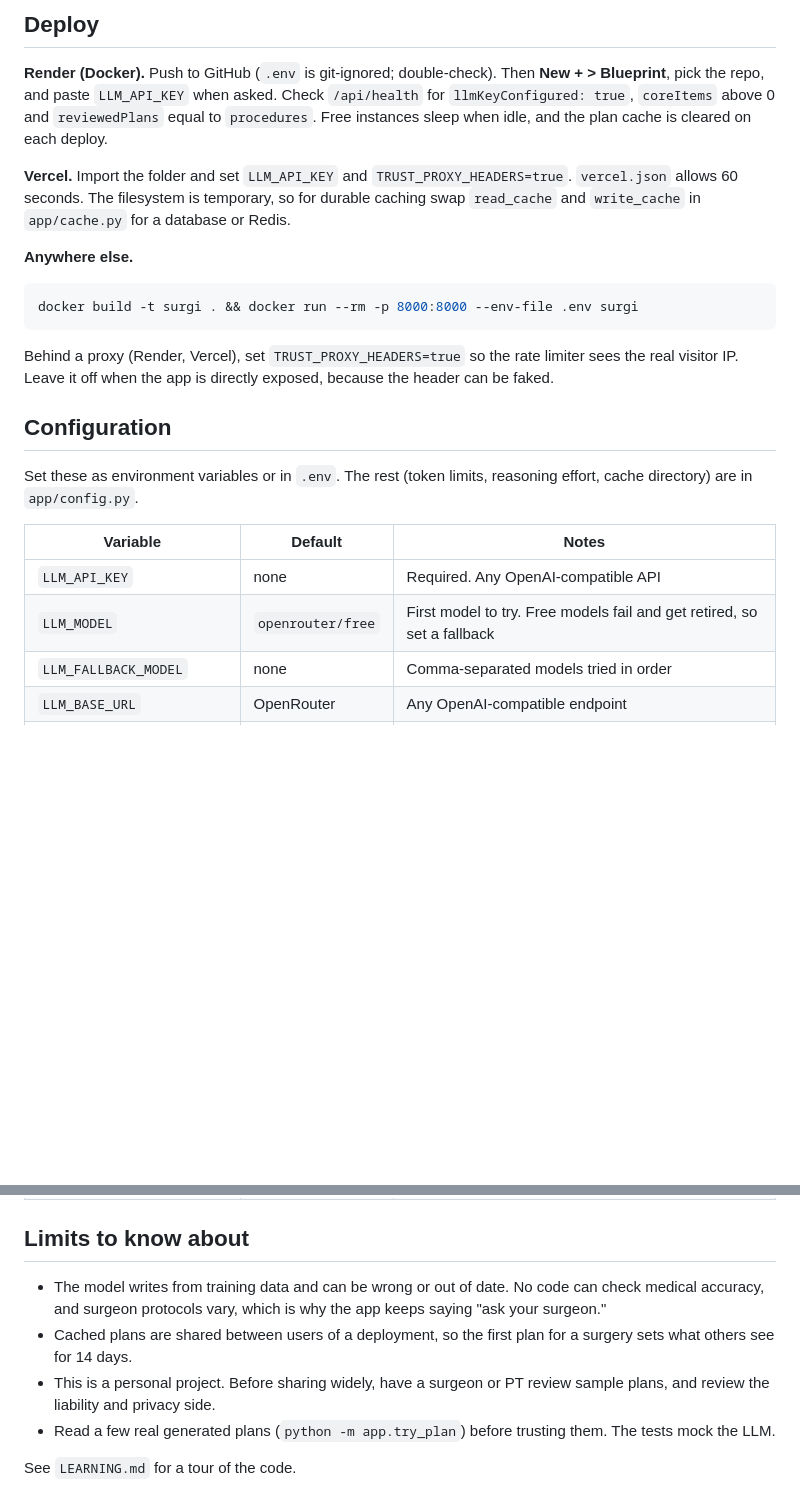
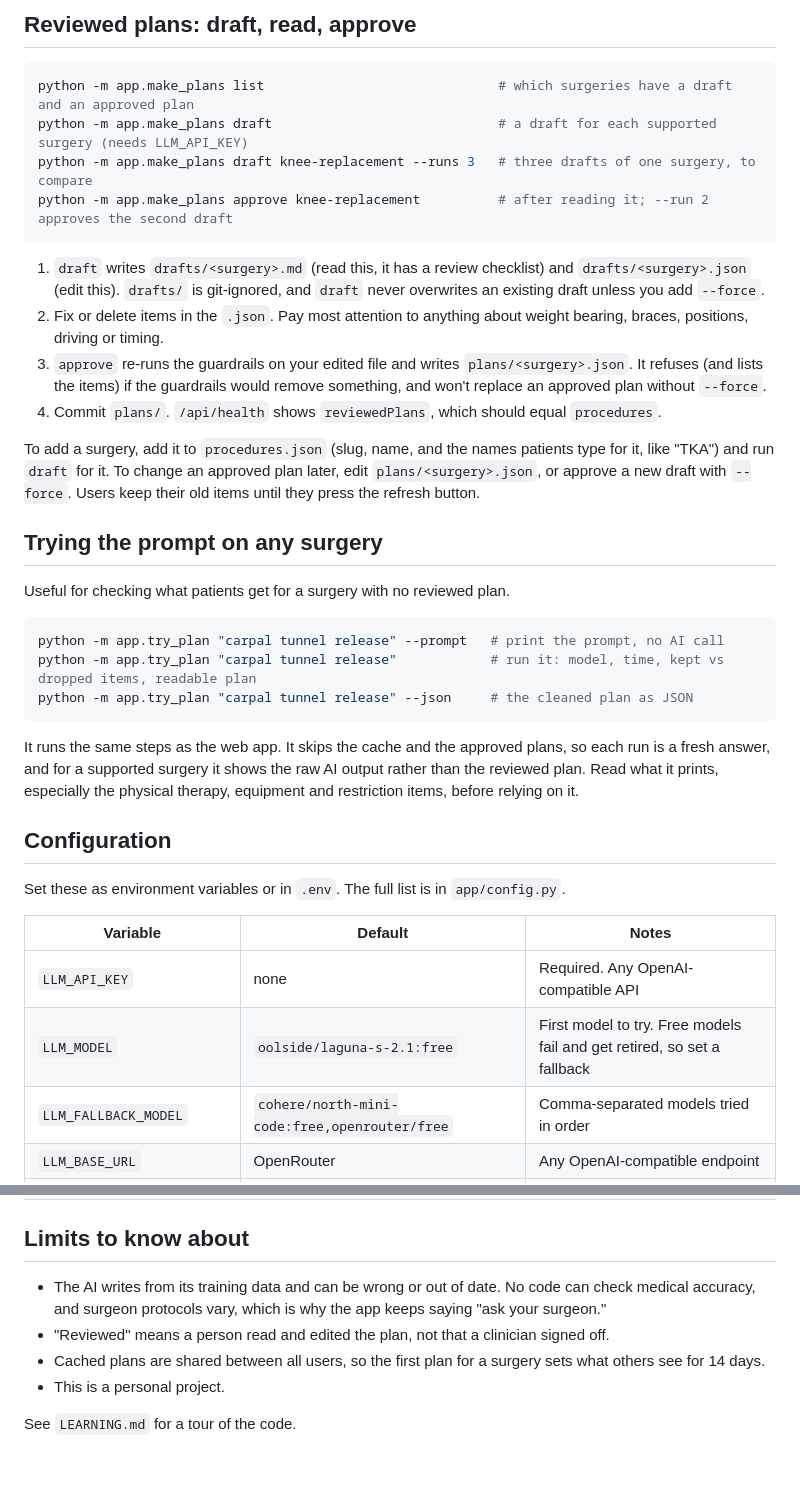
Before and after one commit to pete3249/surgi, a Markdown page: README.md, 2 parts joined by grey strips. Rendered like a GitHub page; blank space fills up the shorter version.

````diff
--- a/README.md
+++ b/README.md
@@ -66,27 +52,41 @@ Open the app through the server, not by double-clicking `index.html`. `/docs` sh
 
-## Deploy
-
-**Render (Docker).** Push to GitHub (`.env` is git-ignored; double-check). Then **New + > Blueprint**, pick the repo, and paste `LLM_API_KEY` when asked. Check `/api/health` for `llmKeyConfigured: true`, `coreItems` above 0 and `reviewedPlans` equal to `procedures`. Free instances sleep when idle, and the plan cache is cleared on each deploy.
-
-**Vercel.** Import the folder and set `LLM_API_KEY` and `TRUST_PROXY_HEADERS=true`. `vercel.json` allows 60 seconds. The filesystem is temporary, so for durable caching swap `read_cache` and `write_cache` in `app/cache.py` for a database or Redis.
-
-**Anywhere else.**
+## Reviewed plans: draft, read, approve
 
 ```bash
-docker build -t surgi . && docker run --rm -p 8000:8000 --env-file .env surgi
+python -m app.make_plans list                              # which surgeries have a draft and an approved plan
+python -m app.make_plans draft                             # a draft for each supported surgery (needs LLM_API_KEY)
+python -m app.make_plans draft knee-replacement --runs 3   # three drafts of one surgery, to compare
+python -m app.make_plans approve knee-replacement          # after reading it; --run 2 approves the second draft
 ```
 
-Behind a proxy (Render, Vercel), set `TRUST_PROXY_HEADERS=true` so the rate limiter sees the real visitor IP. Leave it off when the app is directly exposed, because the header can be faked.
+1. `draft` writes `drafts/<surgery>.md` (read this, it has a review checklist) and `drafts/<surgery>.json` (edit this). `drafts/` is git-ignored, and `draft` never overwrites an existing draft unless you add `--force`.
+2. Fix or delete items in the `.json`. Pay most attention to anything about weight bearing, braces, positions, driving or timing.
+3. `approve` re-runs the guardrails on your edited file and writes `plans/<surgery>.json`. It refuses (and lists the items) if the guardrails would remove something, and won't replace an approved plan without `--force`.
+4. Commit `plans/`. `/api/health` shows `reviewedPlans`, which should equal `procedures`.
+
+To add a surgery, add it to `procedures.json` (slug, name, and the names patients type for it, like "TKA") and run `draft` for it. To change an approved plan later, edit `plans/<surgery>.json`, or approve a new draft with `--force`. Users keep their old items until they press the refresh button.
+
+## Trying the prompt on any surgery
+
+Useful for checking what patients get for a surgery with no reviewed plan.
+
+```bash
+python -m app.try_plan "carpal tunnel release" --prompt   # print the prompt, no AI call
+python -m app.try_plan "carpal tunnel release"            # run it: model, time, kept vs dropped items, readable plan
+python -m app.try_plan "carpal tunnel release" --json     # the cleaned plan as JSON
+```
+
+It runs the same steps as the web app. It skips the cache and the approved plans, so each run is a fresh answer, and for a supported surgery it shows the raw AI output rather than the reviewed plan. Read what it prints, especially the physical therapy, equipment and restriction items, before relying on it.
 
 ## Configuration
 
-Set these as environment variables or in `.env`. The rest (token limits, reasoning effort, cache directory) are in `app/config.py`.
+Set these as environment variables or in `.env`. The full list is in `app/config.py`.
 
 | Variable | Default | Notes |
 |---|---|---|
 | `LLM_API_KEY` | none | Required. Any OpenAI-compatible API |
-| `LLM_MODEL` | `openrouter/free` | First model to try. Free models fail and get retired, so set a fallback |
-| `LLM_FALLBACK_MODEL` | none | Comma-separated models tried in order |
+| `LLM_MODEL` | `oolside/laguna-s-2.1:free` | First model to try. Free models fail and get retired, so set a fallback |
+| `LLM_FALLBACK_MODEL` | `cohere/north-mini-code:free,openrouter/free` | Comma-separated models tried in order |
 | `LLM_BASE_URL` | OpenRouter | Any OpenAI-compatible endpoint |
 | `LLM_FIRST_TOKEN_SECONDS` | 45 | Give up on a model that is silent this long |
 | `LLM_TIMEOUT_SECONDS` | 60 | Max wait for one model |
@@ -99,9 +99,9 @@ Set these as environment variables or in `.env`. The rest (token limits, reasoni
 
 ## Limits to know about
 
-- The model writes from training data and can be wrong or out of date. No code can check medical accuracy, and surgeon protocols vary, which is why the app keeps saying "ask your surgeon."
-- Cached plans are shared between users of a deployment, so the first plan for a surgery sets what others see for 14 days.
-- This is a personal project. Before sharing widely, have a surgeon or PT review sample plans, and review the liability and privacy side.
-- Read a few real generated plans (`python -m app.try_plan`) before trusting them. The tests mock the LLM.
+- The AI writes from its training data and can be wrong or out of date. No code can check medical accuracy, and surgeon protocols vary, which is why the app keeps saying "ask your surgeon."
+- "Reviewed" means a person read and edited the plan, not that a clinician signed off.
+- Cached plans are shared between all users, so the first plan for a surgery sets what others see for 14 days.
+- This is a personal project.
 
 See `LEARNING.md` for a tour of the code.
````
Also changed, not shown: other parts of README.md (+30 -44 lines).
